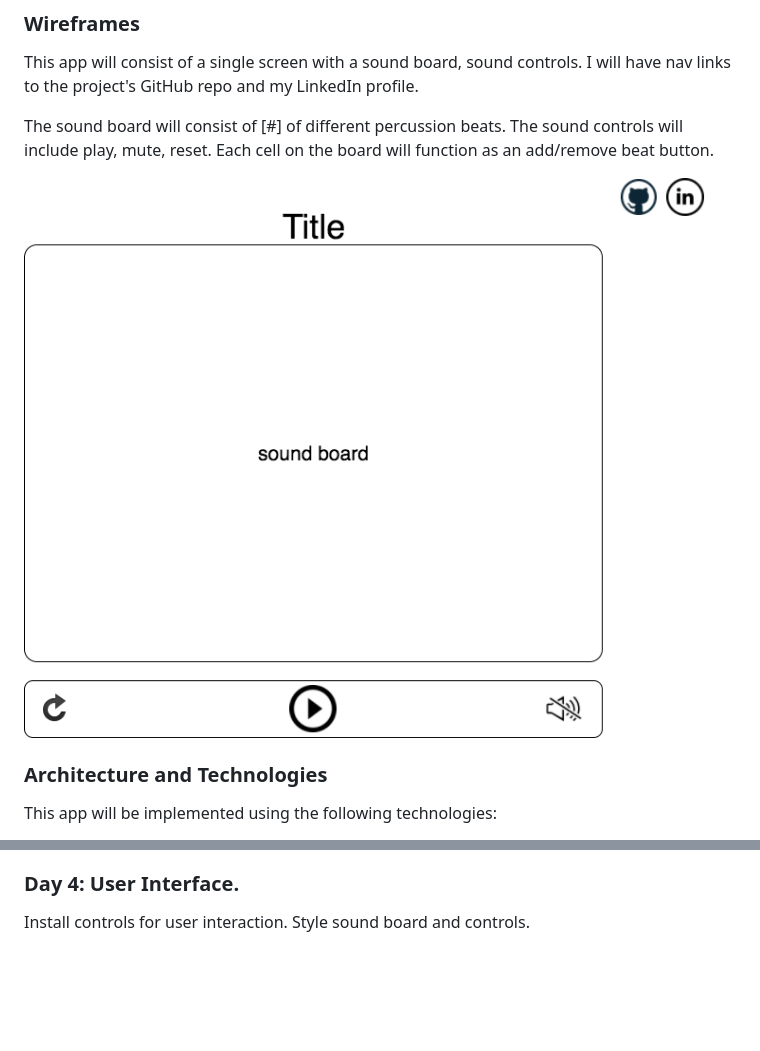
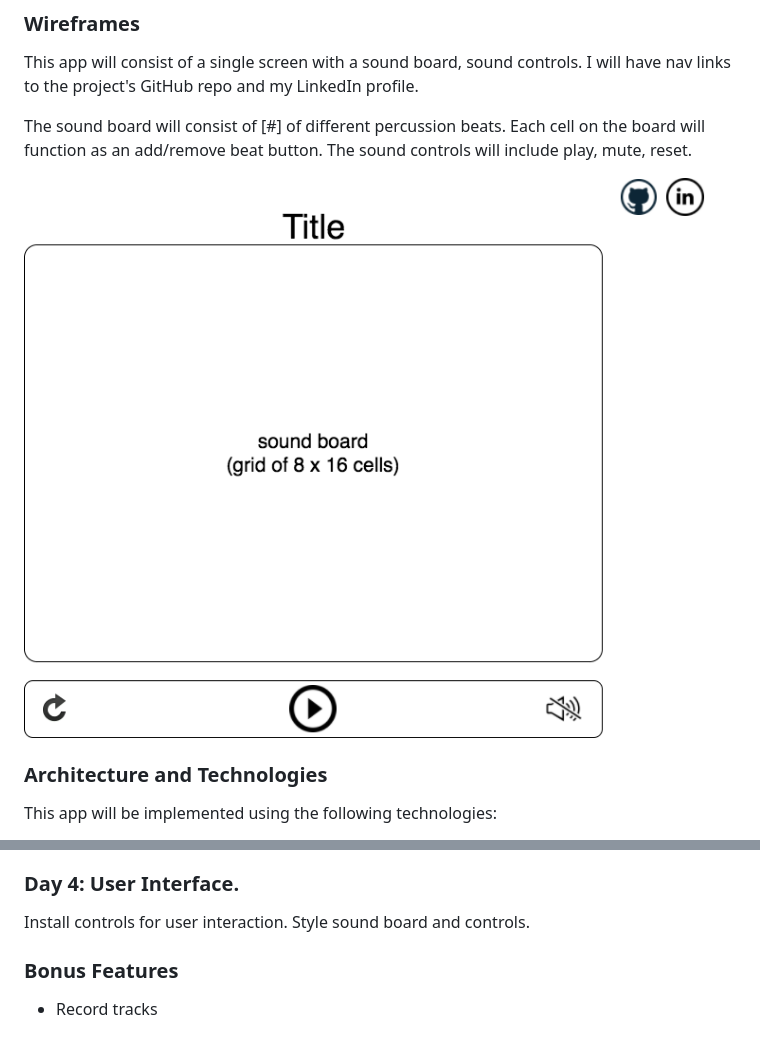
Before and after one commit to jilldela/beatbox, a Markdown page: README.md, 2 parts joined by grey strips. Drawn GitHub-style; pictures changed too: assets/delabeats.png; blank space fills up the shorter version.

Commit message:
Update wireframe

```diff
--- a/README.md
+++ b/README.md
@@ -16,7 +16,7 @@ With delabeats, users will be able to:
 
 This app will consist of a single screen with a sound board, sound controls. I will have nav links to the project's GitHub repo and my LinkedIn profile.
 
-The sound board will consist of [#] of different percussion beats. The sound controls will include play, mute, reset. Each cell on the board will function as an add/remove beat button.
+The sound board will consist of [#] of different percussion beats. Each cell on the board will function as an add/remove beat button. The sound controls will include play, mute, reset.
 
 ![wireframe](assets/delabeats.png)
 
@@ -48,3 +48,7 @@ Have a functional board and controls to start/play, mute, and stop beats.
 
 ### Day 4: User Interface.
 Install controls for user interaction. Style sound board and controls.
+
+### Bonus Features
+
+* Record tracks
```
